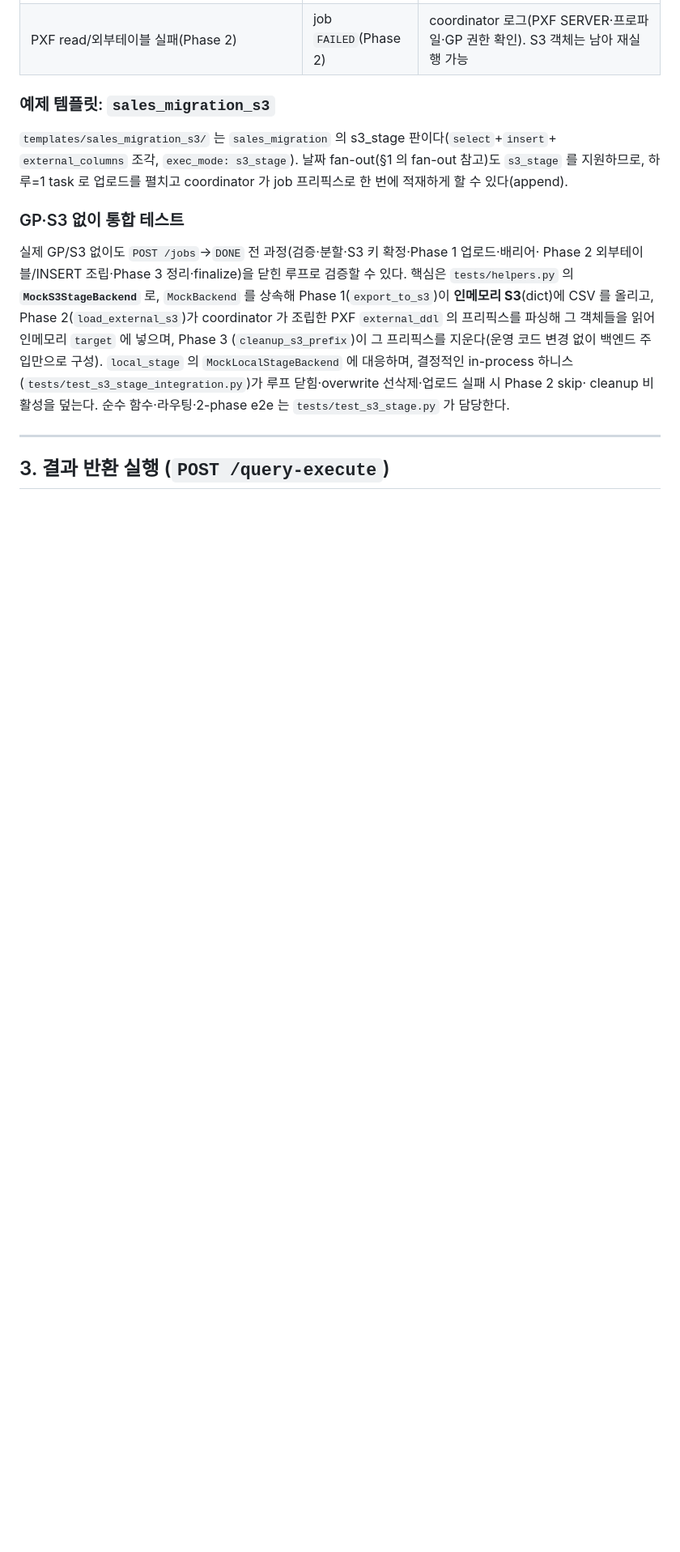
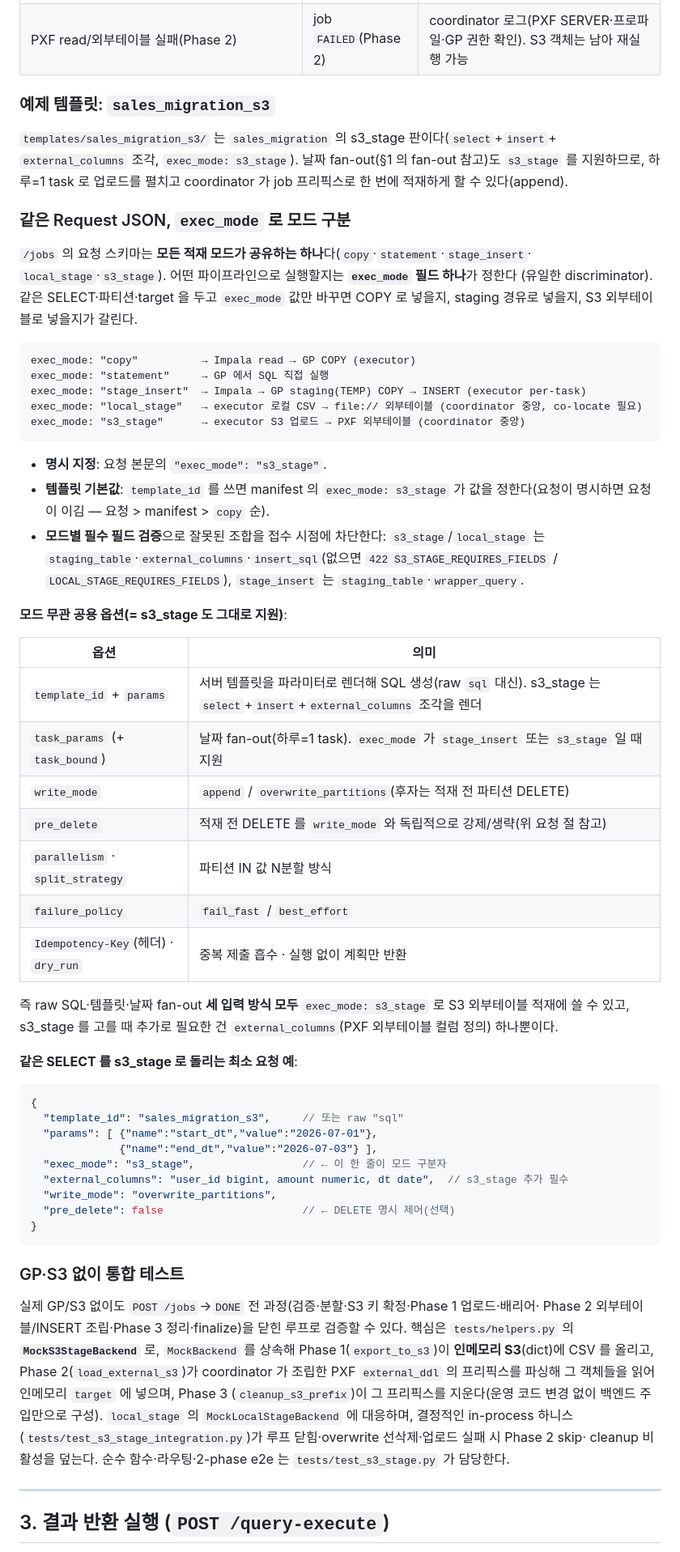
Before and after one commit to DataDynamics/distributed-query-executor, a Markdown page: docs/GUIDE.md, the part around the change. Shown at 81% size. Drawn GitHub-style; blank space fills up the shorter version.

Commit message:
문서: GUIDE 에 exec_mode 모드 구분·공용 옵션(template/params/task_params/pre_delete) 정리 추가
같은 /jobs Request JSON 에서 exec_mode 하나로 copy/stage_insert/s3_stage 등을 구분하는
규칙, s3_stage 가 지원하는 공용 옵션 표, 최소 요청 예시를 s3_stage 절에 정리.

````diff
--- a/docs/GUIDE.md
+++ b/docs/GUIDE.md
@@ -484,6 +484,57 @@ Phase 2 가 `S3_EXTERNAL_DDL`·`DELETE`·`INSERT`·`COMMIT`·`CLEANUP` 이다.
 지원하므로, 하루=1 task 로 업로드를 펼치고 coordinator 가 job 프리픽스로 한 번에 적재하게 할 수
 있다(append).
 
+### 같은 Request JSON, `exec_mode` 로 모드 구분
+
+`/jobs` 의 요청 스키마는 **모든 적재 모드가 공유하는 하나**다(`copy`·`statement`·`stage_insert`·
+`local_stage`·`s3_stage`). 어떤 파이프라인으로 실행할지는 **`exec_mode` 필드 하나**가 정한다
+(유일한 discriminator). 같은 SELECT·파티션·target 을 두고 `exec_mode` 값만 바꾸면 COPY 로 넣을지,
+staging 경유로 넣을지, S3 외부테이블로 넣을지가 갈린다.
+
+```
+exec_mode: "copy"          → Impala read → GP COPY (executor)
+exec_mode: "statement"     → GP 에서 SQL 직접 실행
+exec_mode: "stage_insert"  → Impala → GP staging(TEMP) COPY → INSERT (executor per-task)
+exec_mode: "local_stage"   → executor 로컬 CSV → file:// 외부테이블 (coordinator 중앙, co-locate 필요)
+exec_mode: "s3_stage"      → executor S3 업로드 → PXF 외부테이블 (coordinator 중앙)
+```
+
+- **명시 지정**: 요청 본문의 `"exec_mode": "s3_stage"`.
+- **템플릿 기본값**: `template_id` 를 쓰면 manifest 의 `exec_mode: s3_stage` 가 값을 정한다(요청이
+  명시하면 요청이 이김 — 요청 > manifest > `copy` 순).
+- **모드별 필수 필드 검증**으로 잘못된 조합을 접수 시점에 차단한다: `s3_stage`/`local_stage` 는
+  `staging_table`·`external_columns`·`insert_sql`(없으면 `422 S3_STAGE_REQUIRES_FIELDS` /
+  `LOCAL_STAGE_REQUIRES_FIELDS`), `stage_insert` 는 `staging_table`·`wrapper_query`.
+
+**모드 무관 공용 옵션(= s3_stage 도 그대로 지원)**:
+
+| 옵션 | 의미 |
+|---|---|
+| `template_id` + `params` | 서버 템플릿을 파라미터로 렌더해 SQL 생성(raw `sql` 대신). s3_stage 는 `select`+`insert`+`external_columns` 조각을 렌더 |
+| `task_params` (+ `task_bound`) | 날짜 fan-out(하루=1 task). `exec_mode` 가 `stage_insert` 또는 `s3_stage` 일 때 지원 |
+| `write_mode` | `append` / `overwrite_partitions`(후자는 적재 전 파티션 DELETE) |
+| `pre_delete` | 적재 전 DELETE 를 `write_mode` 와 독립적으로 강제/생략(위 요청 절 참고) |
+| `parallelism` · `split_strategy` | 파티션 IN 값 N분할 방식 |
+| `failure_policy` | `fail_fast` / `best_effort` |
+| `Idempotency-Key`(헤더) · `dry_run` | 중복 제출 흡수 · 실행 없이 계획만 반환 |
+
+즉 raw SQL·템플릿·날짜 fan-out **세 입력 방식 모두** `exec_mode: s3_stage` 로 S3 외부테이블 적재에
+쓸 수 있고, s3_stage 를 고를 때 추가로 필요한 건 `external_columns`(PXF 외부테이블 컬럼 정의) 하나뿐이다.
+
+**같은 SELECT 를 s3_stage 로 돌리는 최소 요청 예**:
+
+```jsonc
+{
+  "template_id": "sales_migration_s3",     // 또는 raw "sql"
+  "params": [ {"name":"start_dt","value":"2026-07-01"},
+              {"name":"end_dt","value":"2026-07-03"} ],
+  "exec_mode": "s3_stage",                 // ← 이 한 줄이 모드 구분자
+  "external_columns": "user_id bigint, amount numeric, dt date",  // s3_stage 추가 필수
+  "write_mode": "overwrite_partitions",
+  "pre_delete": false                      // ← DELETE 명시 제어(선택)
+}
+```
+
 ### GP·S3 없이 통합 테스트
 
 실제 GP/S3 없이도 `POST /jobs`→`DONE` 전 과정(검증·분할·S3 키 확정·Phase 1 업로드·배리어·
````
